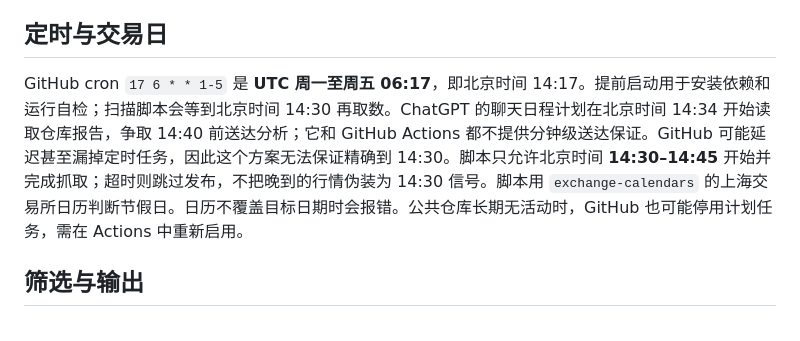
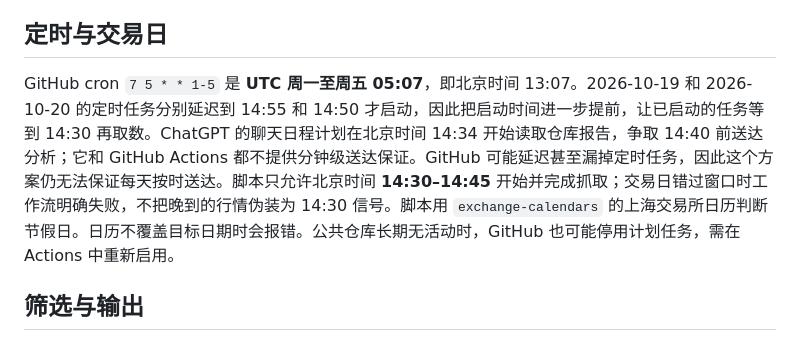
Before and after one commit to sunyj040109-lab/a-share-scanner, a Markdown page: README.md, the part around the change. Rendered like a GitHub page.

Commit message:
Fix delayed intraday scan: README.md

```diff
--- a/README.md
+++ b/README.md
@@ -11,7 +11,7 @@
 
 ## 定时与交易日
 
-GitHub cron `17 6 * * 1-5` 是 **UTC 周一至周五 06:17**，即北京时间 14:17。提前启动用于安装依赖和运行自检；扫描脚本会等到北京时间 14:30 再取数。ChatGPT 的聊天日程计划在北京时间 14:34 开始读取仓库报告，争取 14:40 前送达分析；它和 GitHub Actions 都不提供分钟级送达保证。GitHub 可能延迟甚至漏掉定时任务，因此这个方案无法保证精确到 14:30。脚本只允许北京时间 **14:30–14:45** 开始并完成抓取；超时则跳过发布，不把晚到的行情伪装为 14:30 信号。脚本用 `exchange-calendars` 的上海交易所日历判断节假日。日历不覆盖目标日期时会报错。公共仓库长期无活动时，GitHub 也可能停用计划任务，需在 Actions 中重新启用。
+GitHub cron `7 5 * * 1-5` 是 **UTC 周一至周五 05:07**，即北京时间 13:07。2026-10-19 和 2026-10-20 的定时任务分别延迟到 14:55 和 14:50 才启动，因此把启动时间进一步提前，让已启动的任务等到 14:30 再取数。ChatGPT 的聊天日程计划在北京时间 14:34 开始读取仓库报告，争取 14:40 前送达分析；它和 GitHub Actions 都不提供分钟级送达保证。GitHub 可能延迟甚至漏掉定时任务，因此这个方案仍无法保证每天按时送达。脚本只允许北京时间 **14:30–14:45** 开始并完成抓取；交易日错过窗口时工作流明确失败，不把晚到的行情伪装为 14:30 信号。脚本用 `exchange-calendars` 的上海交易所日历判断节假日。日历不覆盖目标日期时会报错。公共仓库长期无活动时，GitHub 也可能停用计划任务，需在 Actions 中重新启用。
 
 ## 筛选与输出
 
```
